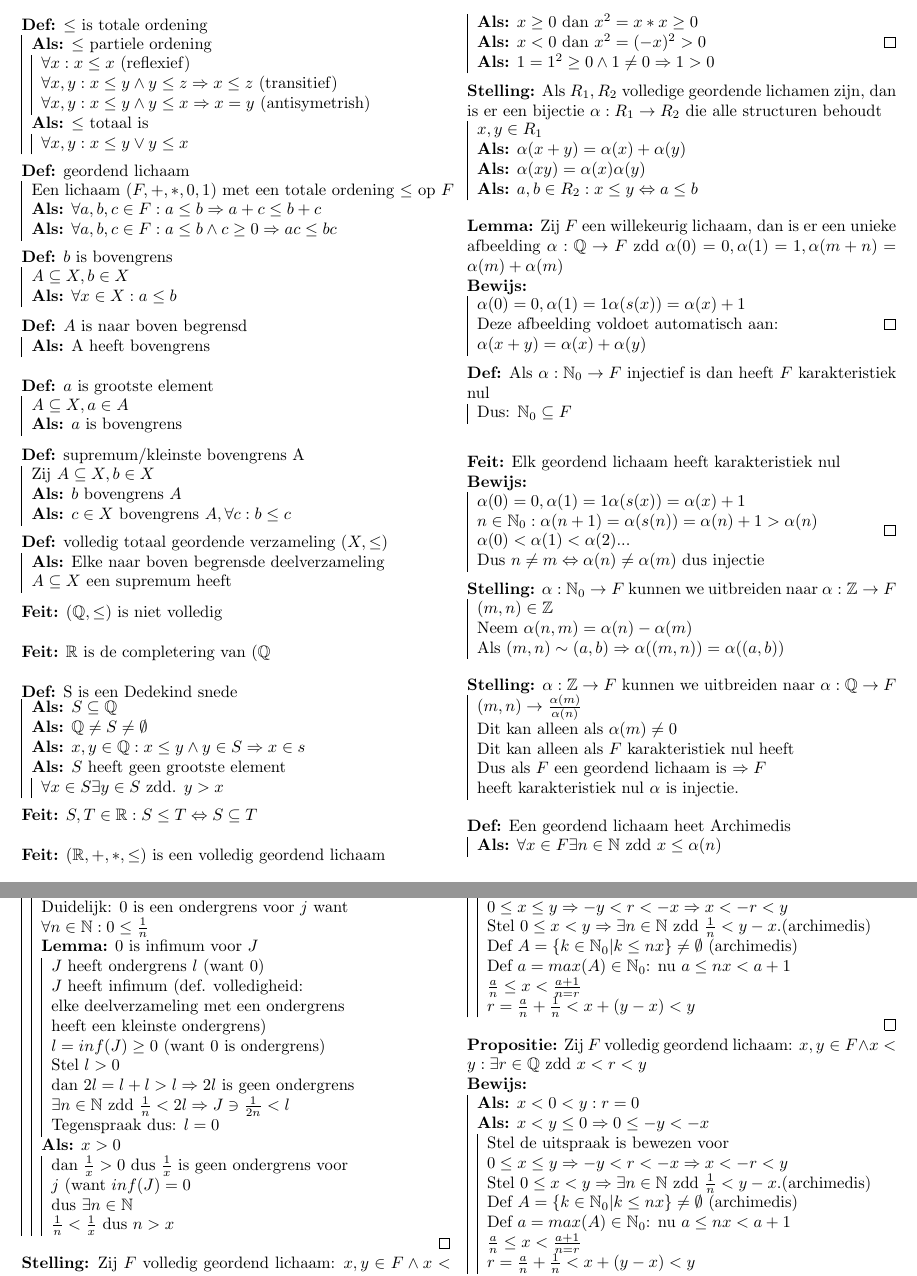
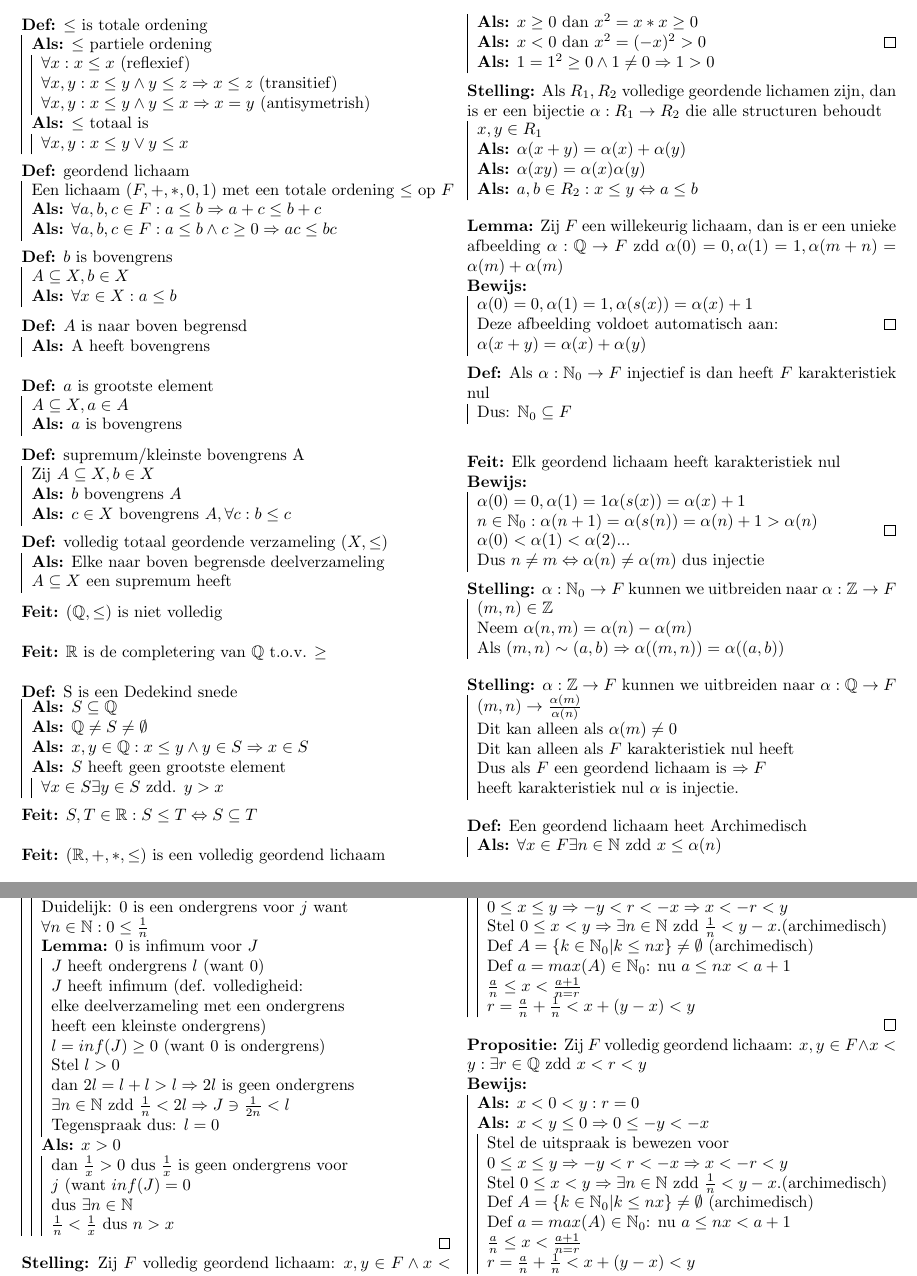
Before and after one commit to StevenBrons/Analyse1, a LaTeX document (analyse1.tex, which reads week1.tex): two parts of pages 1 and 2 of 2, joined at a grey line, cut so that both start at the same text. Compiled offline with pdfLaTeX.

Commit message:
Aanpassingen week 1 gemaakt

```diff
--- a/week1.tex
+++ b/week1.tex
@@ -46,15 +46,15 @@ Zij $A \subseteq X, b \in X$\\
 
 \feit{$(\Q,\leq)$ is niet volledig}
 
-\feit{$\R$ is de completering van $(\Q$}
+\feit{$\R$ is de completering van $\Q$ t.o.v. $\geq$}
 
 \definitie{S is een Dedekind snede}{
 	\als{$S \subseteq \Q$}\\
 	\als{$\Q \neq S \neq \emptyset$}\\
-	\als{$x,y \in \Q: x\leq y \wedge y \in S \Rightarrow x \in s$}\\
+	\als{$x,y \in \Q: x\leq y \wedge y \in S \Rightarrow x \in S$}\\
 	\als{$S$ heeft geen grootste element}\\
 	\uitwerking{
-		$\forall x\in S  \exists y \in S $ zdd. $y > x$
+		$\forall x\in S \exists y \in S $ zdd. $y > x$
 	}
 }
 
@@ -79,7 +79,7 @@ Zij $A \subseteq X, b \in X$\\
 
 \lemma{Zij $F$ een willekeurig lichaam, dan is er een unieke afbeelding $\alpha: \Q \to F$ zdd $\alpha(0) = 0, \alpha(1) = 1, \alpha(m + n) = \alpha(m) + \alpha(m)$}
 \bewijs{
-	$\alpha(0)=0, \alpha(1)=1 \alpha(s(x)) = \alpha(x) + 1$\\*
+	$\alpha(0)=0, \alpha(1)=1, \alpha(s(x)) = \alpha(x) + 1$\\*
 	Deze afbeelding voldoet automatisch aan: \\*$\alpha(x + y) = \alpha(x) + \alpha(y)$
 }
 
@@ -110,11 +110,11 @@ Dus $n \neq m \Leftrightarrow \alpha(n) \neq \alpha(m)$ dus injectie
 	Dus als $F$ een geordend lichaam is $\Rightarrow F$\\ heeft karakteristiek nul $\alpha$ is injectie.
 }\\
 
-\definitie{Een geordend lichaam heet Archimedis}{
+\definitie{Een geordend lichaam heet Archimedisch}{
 	\als{$\forall x \in F  \exists n \in \N$ zdd $x \leq \alpha(n)$}
 }
 
-\stelling{Elk volledig geordend lichaam is Archimedis}
+\stelling{Elk volledig geordend lichaam is Archimedisch}
 \bewijs{
 \als{$x \leq 0$ dan is $n = 0$ goed}\\
 \als{$x > 0$}\\
@@ -149,8 +149,8 @@ Dus $n \neq m \Leftrightarrow \alpha(n) \neq \alpha(m)$ dus injectie
 	\als{$x < y \leq 0 \Rightarrow 0 \leq -y < -x$}\\
 	\uitwerking{
 		Stel de uitspraak is bewezen voor\\ $0 \leq x \leq y \Rightarrow -y < r < -x\Rightarrow x < -r < y$\\
-		Stel $0 \leq x < y \Rightarrow \exists n \in \N$ zdd $\frac{1}{n} < y - x$.(archimedis)\\
-		Def $A = \{k \in \N_0|k \leq nx\} \neq \emptyset$ (archimedis)\\
+		Stel $0 \leq x < y \Rightarrow \exists n \in \N$ zdd $\frac{1}{n} < y - x$.(archimedisch)\\
+		Def $A = \{k \in \N_0|k \leq nx\} \neq \emptyset$ (archimedisch)\\
 		Def $a = max(A) \in \N_0$: nu $a \leq nx < a + 1$\\
 		$\frac{a}{n} \leq x < \frac{a+1}{n=r}$\\
 		$r = \frac{a}{n} + \frac{1}{n} < x + (y-x) < y$
@@ -164,8 +164,8 @@ Dus $n \neq m \Leftrightarrow \alpha(n) \neq \alpha(m)$ dus injectie
 	\uitwerking{
 		Stel de uitspraak is bewezen voor\\
 		$0 \leq x \leq y \Rightarrow -y < r < -x\Rightarrow x < -r < y$\\
-		Stel $0 \leq x < y \Rightarrow \exists n \in \N$ zdd $\frac{1}{n} < y - x$.(archimedis)\\
-		Def $A = \{k \in \N_0|k \leq nx\} \neq \emptyset$ (archimedis)\\
+		Stel $0 \leq x < y \Rightarrow \exists n \in \N$ zdd $\frac{1}{n} < y - x$.(archimedisch)\\
+		Def $A = \{k \in \N_0|k \leq nx\} \neq \emptyset$ (archimedisch)\\
 		Def $a = max(A) \in \N_0$: nu $a \leq nx < a + 1$\\
 		$\frac{a}{n} \leq x < \frac{a+1}{n=r}$\\
 		$r = \frac{a}{n} + \frac{1}{n} < x + (y-x) < y$
```
Also changed, not shown: week1.tex (2 more changed lines).
